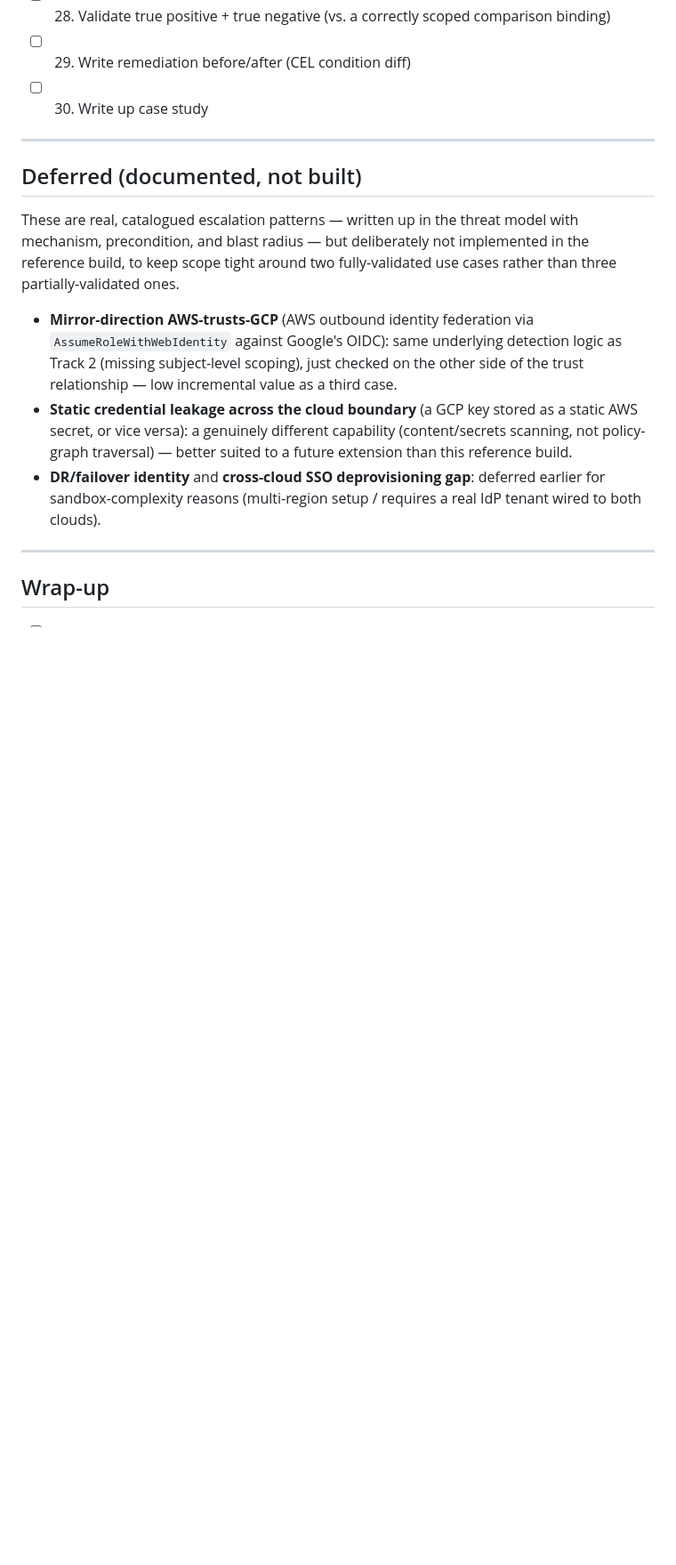
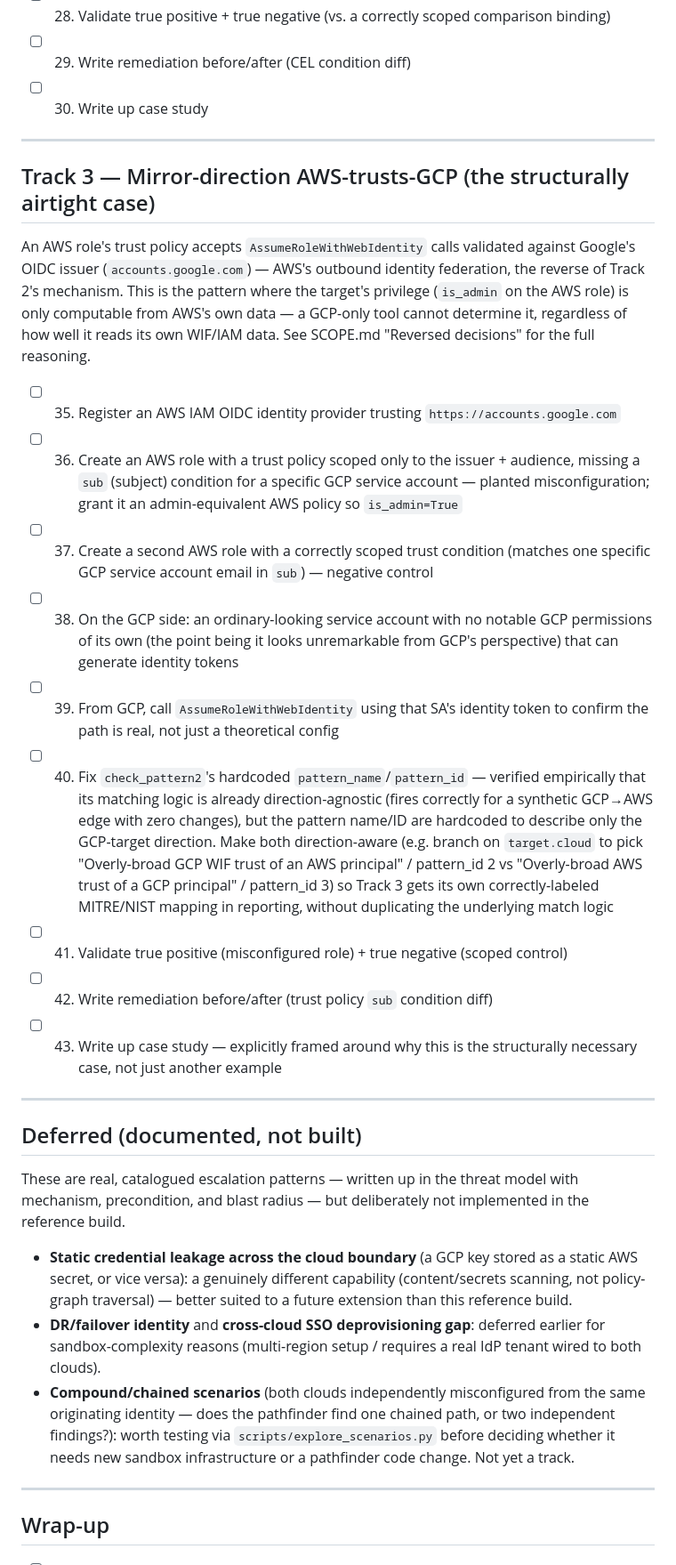
Before and after one commit to g-bhagat/iam-crosscloud-privesc-pathfinder, a Markdown page: TASKS.md, the part around one of its changes. Shown at 89% size. GitHub-like rendering; blank space fills up the shorter version.

```diff
--- a/TASKS.md
+++ b/TASKS.md
@@ -60,18 +61,34 @@ to end against real sandbox data.
 
 ---
 
+## Track 3 — Mirror-direction AWS-trusts-GCP (the structurally airtight case)
+
+An AWS role's trust policy accepts `AssumeRoleWithWebIdentity` calls
+validated against Google's OIDC issuer (`accounts.google.com`) — AWS's
+outbound identity federation, the reverse of Track 2's mechanism. This
+is the pattern where the target's privilege (`is_admin` on the AWS
+role) is only computable from AWS's own data — a GCP-only tool cannot
+determine it, regardless of how well it reads its own WIF/IAM data.
+See SCOPE.md "Reversed decisions" for the full reasoning.
+
+- [ ] 35. Register an AWS IAM OIDC identity provider trusting `https://accounts.google.com`
+- [ ] 36. Create an AWS role with a trust policy scoped only to the issuer + audience, missing a `sub` (subject) condition for a specific GCP service account — planted misconfiguration; grant it an admin-equivalent AWS policy so `is_admin=True`
+- [ ] 37. Create a second AWS role with a correctly scoped trust condition (matches one specific GCP service account email in `sub`) — negative control
+- [ ] 38. On the GCP side: an ordinary-looking service account with no notable GCP permissions of its own (the point being it looks unremarkable from GCP's perspective) that can generate identity tokens
+- [ ] 39. From GCP, call `AssumeRoleWithWebIdentity` using that SA's identity token to confirm the path is real, not just a theoretical config
+- [ ] 40. Fix `check_pattern2`'s hardcoded `pattern_name`/`pattern_id` — verified empirically that its matching logic is already direction-agnostic (fires correctly for a synthetic GCP→AWS edge with zero changes), but the pattern name/ID are hardcoded to describe only the GCP-target direction. Make both direction-aware (e.g. branch on `target.cloud` to pick "Overly-broad GCP WIF trust of an AWS principal" / pattern_id 2 vs "Overly-broad AWS trust of a GCP principal" / pattern_id 3) so Track 3 gets its own correctly-labeled MITRE/NIST mapping in reporting, without duplicating the underlying match logic
+- [ ] 41. Validate true positive (misconfigured role) + true negative (scoped control)
+- [ ] 42. Write remediation before/after (trust policy `sub` condition diff)
+- [ ] 43. Write up case study — explicitly framed around why this is the structurally necessary case, not just another example
+
+---
+
 ## Deferred (documented, not built)
 
 These are real, catalogued escalation patterns — written up in the threat
 model with mechanism, precondition, and blast radius — but deliberately
-not implemented in the reference build, to keep scope tight around two
-fully-validated use cases rather than three partially-validated ones.
+not implemented in the reference build.
 
-- **Mirror-direction AWS-trusts-GCP** (AWS outbound identity federation via
-  `AssumeRoleWithWebIdentity` against Google's OIDC): same underlying
-  detection logic as Track 2 (missing subject-level scoping), just checked
-  on the other side of the trust relationship — low incremental value as
-  a third case.
 - **Static credential leakage across the cloud boundary** (a GCP key
   stored as a static AWS secret, or vice versa): a genuinely different
   capability (content/secrets scanning, not policy-graph traversal) —
@@ -79,6 +96,11 @@ fully-validated use cases rather than three partially-validated ones.
 - **DR/failover identity** and **cross-cloud SSO deprovisioning gap**:
   deferred earlier for sandbox-complexity reasons (multi-region setup /
   requires a real IdP tenant wired to both clouds).
+- **Compound/chained scenarios** (both clouds independently misconfigured
+  from the same originating identity — does the pathfinder find one
+  chained path, or two independent findings?): worth testing via
+  `scripts/explore_scenarios.py` before deciding whether it needs new
+  sandbox infrastructure or a pathfinder code change. Not yet a track.
 
 ---
 
```
Also changed, not shown: other parts of TASKS.md (+14 -13 lines), SCOPE.md (+49 -3 lines).
